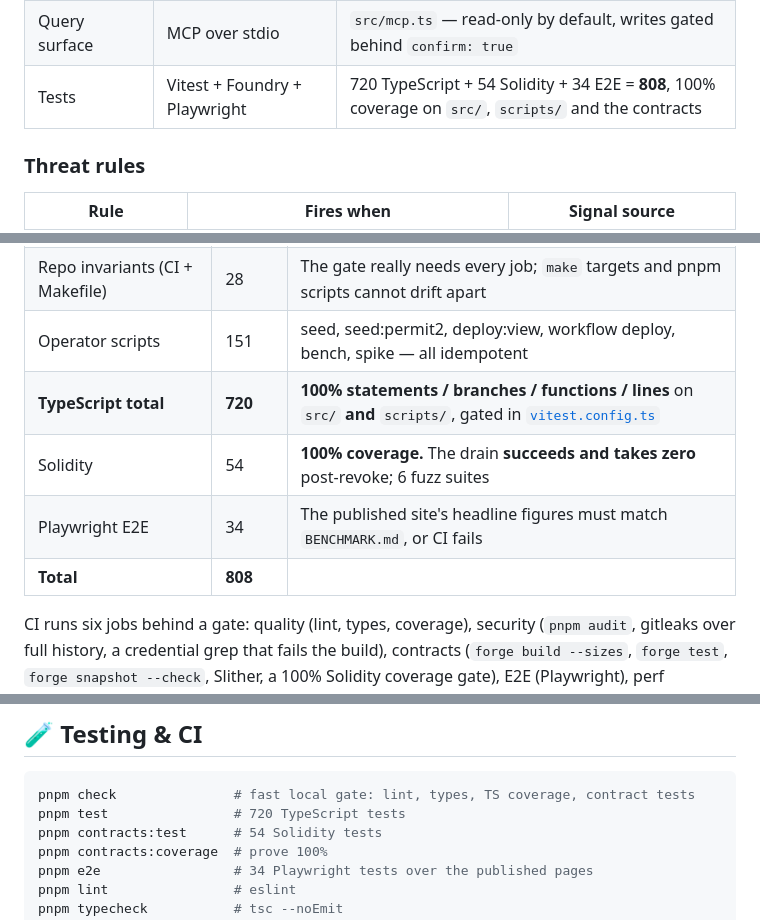
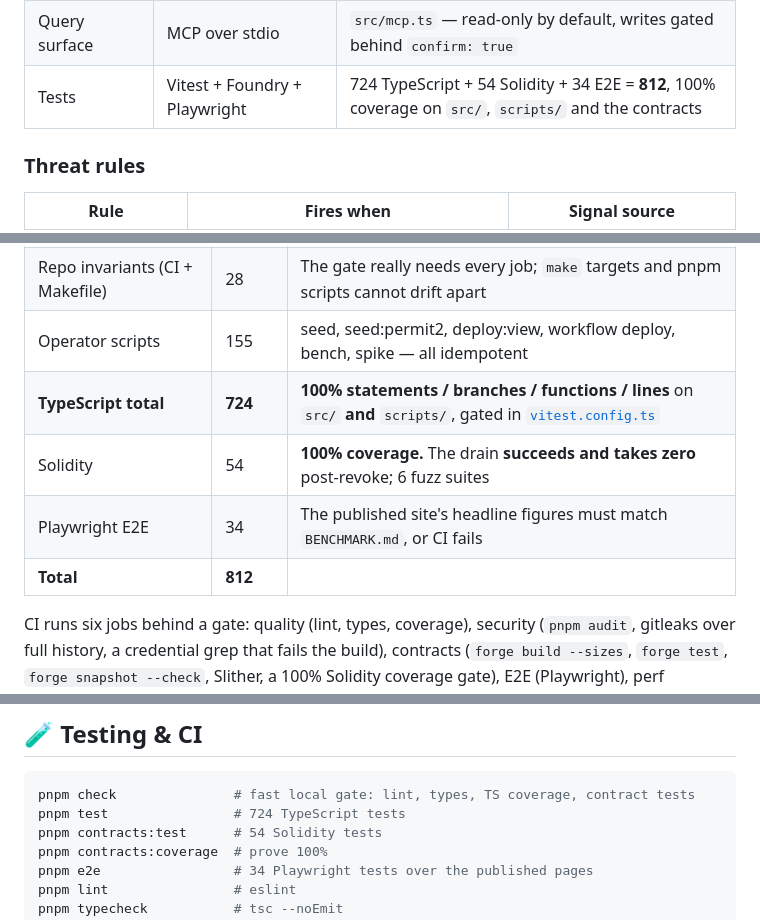
Before and after one commit to edycutjong/revoker, a Markdown page: README.md, 3 parts joined by grey strips. Drawn GitHub-style.

Commit message:
docs: test counts 720 -> 724, total 808 -> 812
PR #31 added four tests covering the deploy script's destination guard —
plaintext origin refused with fetch never called, malformed KH_BASE_URL refused,
and both loopback forms allowed — and the documented counts never moved.

Operator scripts 151 -> 155, TypeScript total 720 -> 724, grand total 808 -> 812.
The per-layer table sums to 812 again.

````diff
--- a/README.md
+++ b/README.md
@@ -476,7 +476,7 @@ opened. Full reasoning, failure modes and the Permit2 guard-helper detour:
 | Runtime | TypeScript strict, Node 22 | `noUncheckedIndexedAccess`, `verbatimModuleSyntax` |
 | Dashboard | Node `http` + SSE, zero-dependency HTML | No CDN, no build step; backfills from the durable JSONL on connect |
 | Query surface | MCP over stdio | `src/mcp.ts` — read-only by default, writes gated behind `confirm: true` |
-| Tests | Vitest + Foundry + Playwright | 720 TypeScript + 54 Solidity + 34 E2E = **808**, 100% coverage on `src/`, `scripts/` and the contracts |
+| Tests | Vitest + Foundry + Playwright | 724 TypeScript + 54 Solidity + 34 E2E = **812**, 100% coverage on `src/`, `scripts/` and the contracts |
 
 ### Threat rules
 
@@ -878,11 +878,11 @@ its wins is not a sentinel.
 | CLI entrypoint | 13 | Flag parsing, and that `--dry-run` survives every path |
 | `kh` CLI wrapper | 16 | "not installed" is distinguished from "ran and said no" |
 | Repo invariants (CI + Makefile) | 28 | The gate really needs every job; `make` targets and pnpm scripts cannot drift apart |
-| Operator scripts | 151 | seed, seed:permit2, deploy:view, workflow deploy, bench, spike — all idempotent |
-| **TypeScript total** | **720** | **100% statements / branches / functions / lines** on `src/` **and** `scripts/`, gated in [`vitest.config.ts`](./vitest.config.ts) |
+| Operator scripts | 155 | seed, seed:permit2, deploy:view, workflow deploy, bench, spike — all idempotent |
+| **TypeScript total** | **724** | **100% statements / branches / functions / lines** on `src/` **and** `scripts/`, gated in [`vitest.config.ts`](./vitest.config.ts) |
 | Solidity | 54 | **100% coverage.** The drain **succeeds and takes zero** post-revoke; 6 fuzz suites |
 | Playwright E2E | 34 | The published site's headline figures must match `BENCHMARK.md`, or CI fails |
-| **Total** | **808** | |
+| **Total** | **812** | |
 
 CI runs six jobs behind a gate: quality (lint, types, coverage), security
 (`pnpm audit`, gitleaks over full history, a credential grep that fails the
@@ -1032,7 +1032,7 @@ or demo mode the route is a plain `404` — absent rather than merely disabled.
 
 ```bash
 pnpm check               # fast local gate: lint, types, TS coverage, contract tests
-pnpm test                # 720 TypeScript tests
+pnpm test                # 724 TypeScript tests
 pnpm contracts:test      # 54 Solidity tests
 pnpm contracts:coverage  # prove 100%
 pnpm e2e                 # 34 Playwright tests over the published pages
````
Also changed, not shown: other parts of README.md (+1 -1 lines), DEMO.md (+2 -2 lines).
